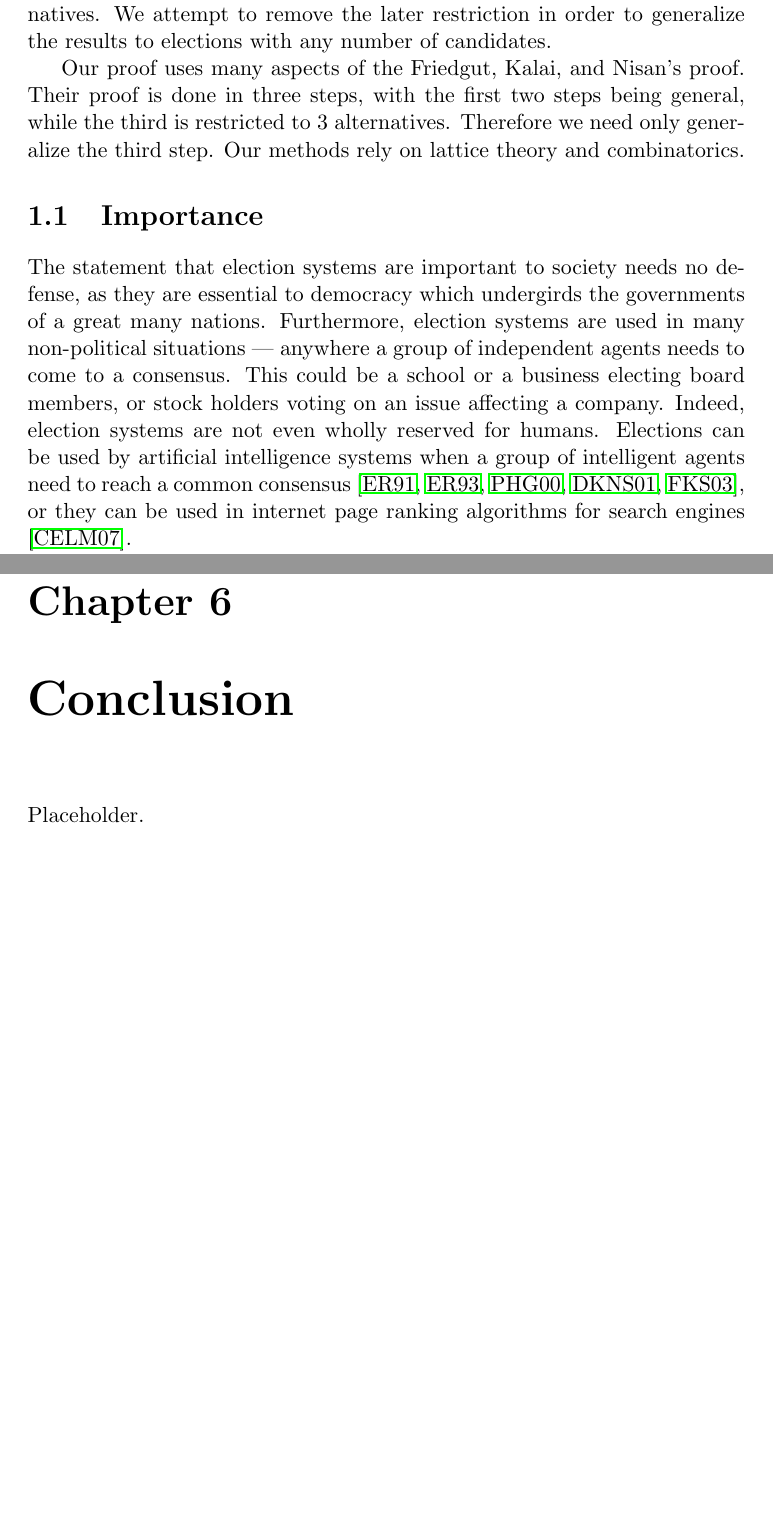
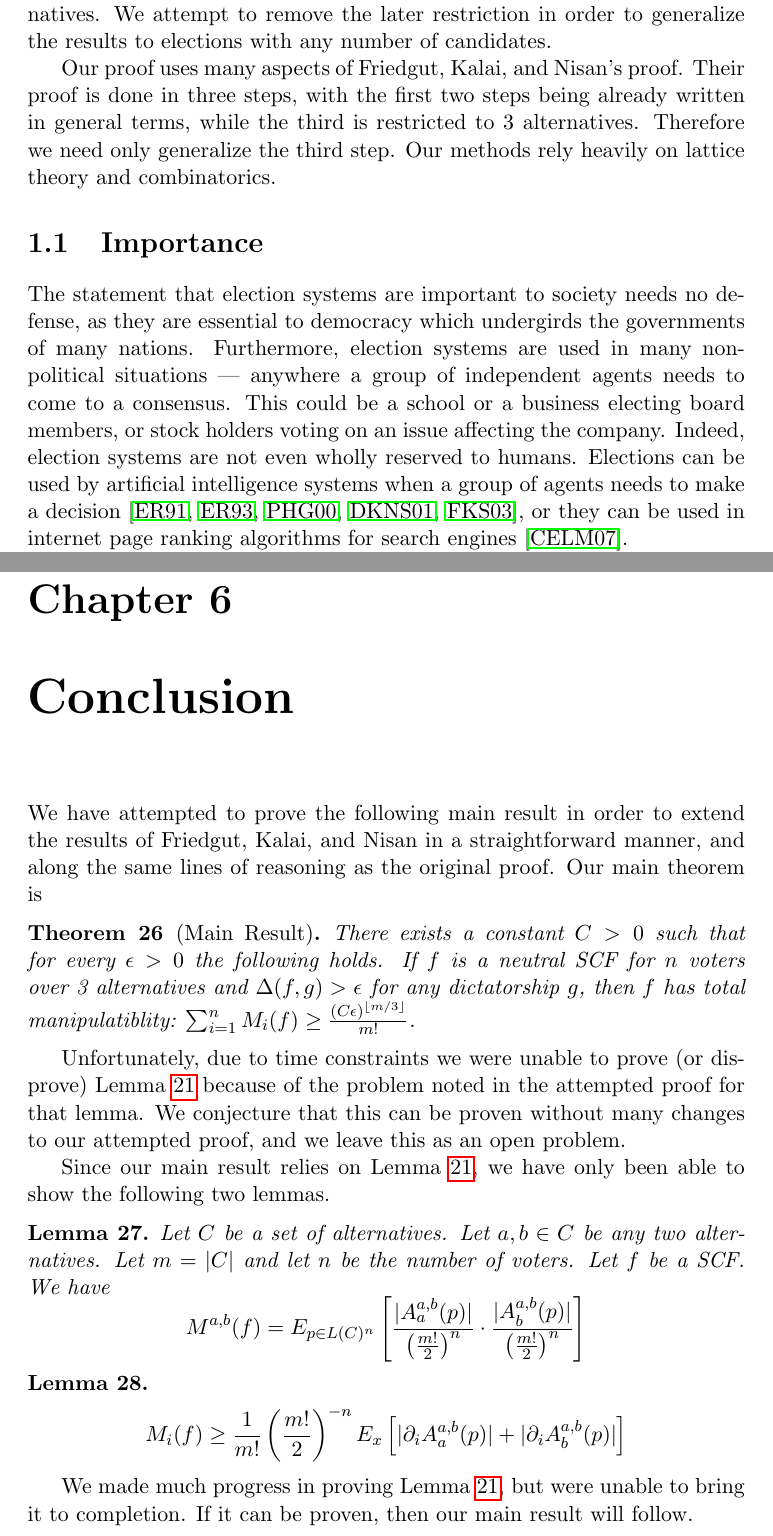
Before and after one commit to jpotterm/ms-thesis, a LaTeX thesis (tex/thesis.tex, which reads tex/conclusion.tex, tex/introduction.tex): two parts of pages 5 and 46 of 52, joined at a grey line, cut so that both start at the same text, the shorter picture padded with empty space. Compiled offline with pdfLaTeX.

Commit message:
Added conclusion and cleaned up introduction

```diff
--- a/tex/conclusion.tex
+++ b/tex/conclusion.tex
@@ -2,4 +2,27 @@
 
 \chapter{Conclusion}
 
-	Placeholder.
+	We have attempted to prove the following main result in order to extend the results of Friedgut, Kalai, and Nisan in a straightforward manner, and along the same lines of reasoning as the original proof. Our main theorem is
+
+	\begin{theorem}[Main Result]
+		There exists a constant $C > 0$ such that for every $\epsilon > 0$ the following holds. If $f$ is a neutral SCF for $n$ voters over 3 alternatives and $\Delta(f, g) > \epsilon$ for any dictatorship $g$, then $f$ has total manipulatiblity: $\sum^n_{i=1} M_i(f) \ge \frac{(C\epsilon)^{\lfloor m/3 \rfloor}}{m!}$.
+	\end{theorem}
+
+	Unfortunately, due to time constraints we were unable to prove (or disprove) Lemma \ref{friedgut-lemma-8} because of the problem noted in the attempted proof for that lemma. We conjecture that this can be proven without many changes to our attempted proof, and we leave this as an open problem.
+
+	Since our main result relies on Lemma \ref{friedgut-lemma-8}, we have only been able to show the following two lemmas.
+
+	\begin{lemma}
+		Let $C$ be a set of alternatives. Let $a, b \in C$ be any two alternatives. Let $m = |C|$ and let $n$ be the number of voters. Let $f$ be a SCF. We have
+		\[
+			M^{a,b}(f) = E_{p \in L(C)^n} \left[ \frac{|A^{a,b}_a(p)|}{\left(\frac{m!}{2}\right)^n} \cdot \frac{|A^{a,b}_b(p)|}{\left(\frac{m!}{2}\right)^n} \right]
+		\]
+	\end{lemma}
+
+	\begin{lemma}
+		\[
+			M_i(f) \ge \frac{1}{m!} \left(\frac{m!}{2}\right)^{-n} E_x \left[|\partial_i A^{a,b}_a(p)| + |\partial_i A^{a,b}_b(p)| \right]
+		\]
+	\end{lemma}
+
+	We made much progress in proving Lemma \ref{friedgut-lemma-8}, but were unable to bring it to completion. If it can be proven, then our main result will follow.
--- a/tex/introduction.tex
+++ b/tex/introduction.tex
@@ -5,12 +5,12 @@
 
 	In this thesis we endeavor to extend the results of Friedgut, Kalai, and Nisan \cite{friedgut2008elections} who proved that social choice functions can be successfully manipulated by random preference reordering with non-negligible probability. However, there are two main restrictions on their results: the social choice function must be neutral, and the election must have at most 3 alternatives. We attempt to remove the later restriction in order to generalize the results to elections with any number of candidates.
 
-	Our proof uses many aspects of the Friedgut, Kalai, and Nisan's proof. Their proof is done in three steps, with the first two steps being general, while the third is restricted to 3 alternatives. Therefore we need only generalize the third step. Our methods rely on lattice theory and combinatorics.
+	Our proof uses many aspects of Friedgut, Kalai, and Nisan's proof. Their proof is done in three steps, with the first two steps being already written in general terms, while the third is restricted to 3 alternatives. Therefore we need only generalize the third step. Our methods rely heavily on lattice theory and combinatorics.
 
 
 \section{Importance}
 
-	The statement that election systems are important to society needs no defense, as they are essential to democracy which undergirds the governments of a great many nations. Furthermore, election systems are used in many non-political situations --- anywhere a group of independent agents needs to come to a consensus. This could be a school or a business electing board members, or stock holders voting on an issue affecting a company. Indeed, election systems are not even wholly reserved for humans. Elections can be used by artificial intelligence systems when a group of intelligent agents need to reach a common consensus \cite{ephrati1991clarke, ephrati1993multi, pennock2000social, dwork2001rank, fagin2003efficient}, or they can be used in internet page ranking algorithms for search engines \cite{chevaleyre2007short}.
+	The statement that election systems are important to society needs no defense, as they are essential to democracy which undergirds the governments of many nations. Furthermore, election systems are used in many non-political situations --- anywhere a group of independent agents needs to come to a consensus. This could be a school or a business electing board members, or stock holders voting on an issue affecting the company. Indeed, election systems are not even wholly reserved to humans. Elections can be used by artificial intelligence systems when a group of agents needs to make a decision \cite{ephrati1991clarke, ephrati1993multi, pennock2000social, dwork2001rank, fagin2003efficient}, or they can be used in internet page ranking algorithms for search engines \cite{chevaleyre2007short}.
 
 	However it is less clear that manipulation in elections --- especially random manipulation --- is important. Therefore, we describe its importance by briefly explaining the background leading up to it.
 
```
Also changed, not shown: tex/results.tex (+6 -2 lines), tex/thesis.pdf.
